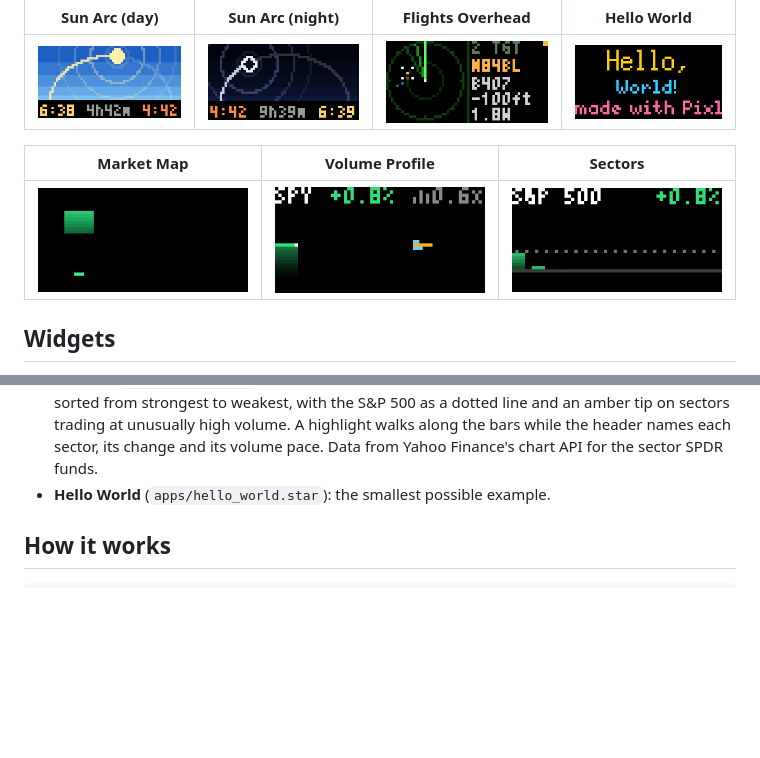
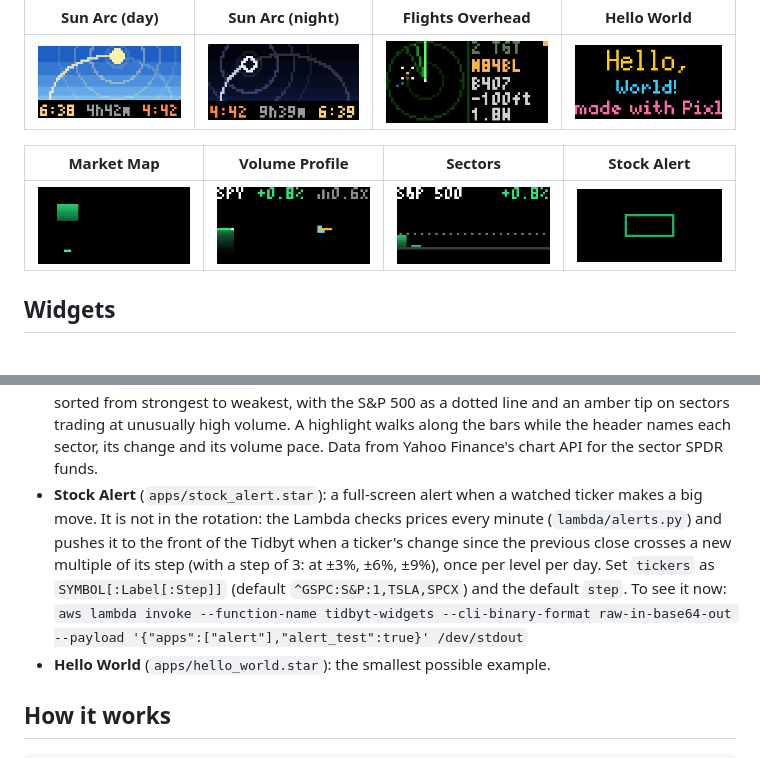
Before and after one commit to shenda73/tidbyt-widgets, a Markdown page: README.md, 2 parts joined by grey strips. GitHub-like rendering; pictures changed too: docs/stock_alert.gif (added); blank space fills up the shorter version.

```diff
--- a/README.md
+++ b/README.md
@@ -9,9 +9,9 @@ that widget's slot in the rotation without interrupting what's on screen.
 |---|---|---|---|
 | ![](docs/sun_arc_day.gif) | ![](docs/sun_arc_night.gif) | ![](docs/flights_overhead.gif) | ![](docs/hello_world.gif) |
 
-| Market Map | Volume Profile | Sectors |
-|---|---|---|
-| ![](docs/market_map.gif) | ![](docs/volume_profile.gif) | ![](docs/sectors.gif) |
+| Market Map | Volume Profile | Sectors | Stock Alert |
+|---|---|---|---|
+| ![](docs/market_map.gif) | ![](docs/volume_profile.gif) | ![](docs/sectors.gif) | ![](docs/stock_alert.gif) |
 
 ## Widgets
 
@@ -53,6 +53,13 @@ that widget's slot in the rotation without interrupting what's on screen.
   and an amber tip on sectors trading at unusually high volume. A highlight walks
   along the bars while the header names each sector, its change and its volume pace.
   Data from Yahoo Finance's chart API for the sector SPDR funds.
+- **Stock Alert** (`apps/stock_alert.star`): a full-screen alert when a watched ticker
+  makes a big move. It is not in the rotation: the Lambda checks prices every minute
+  (`lambda/alerts.py`) and pushes it to the front of the Tidbyt when a ticker's change
+  since the previous close crosses a new multiple of its step (with a step of 3: at
+  ±3%, ±6%, ±9%), once per level per day. Set `tickers` as `SYMBOL[:Label[:Step]]`
+  (default `^GSPC:S&P:1,TSLA,SPCX`) and the default `step`. To see it now:
+  `aws lambda invoke --function-name tidbyt-widgets --cli-binary-format raw-in-base64-out --payload '{"apps":["alert"],"alert_test":true}' /dev/stdout`
 - **Hello World** (`apps/hello_world.star`): the smallest possible example.
 
 ## How it works
```
Also changed, not shown: 6 other files.
